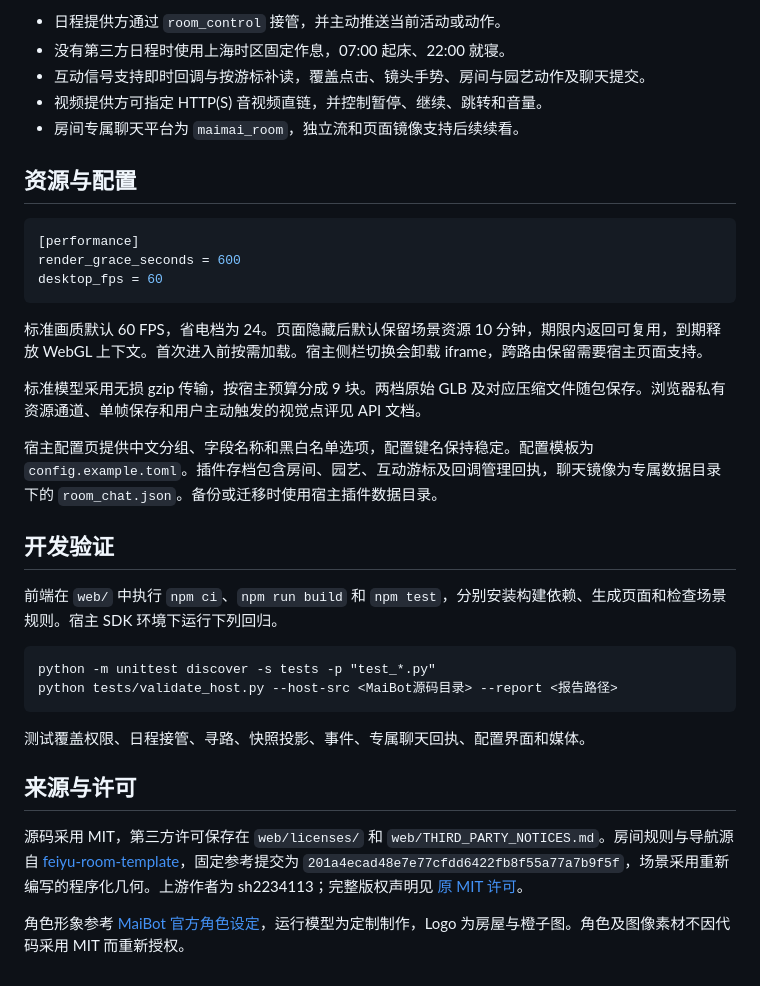
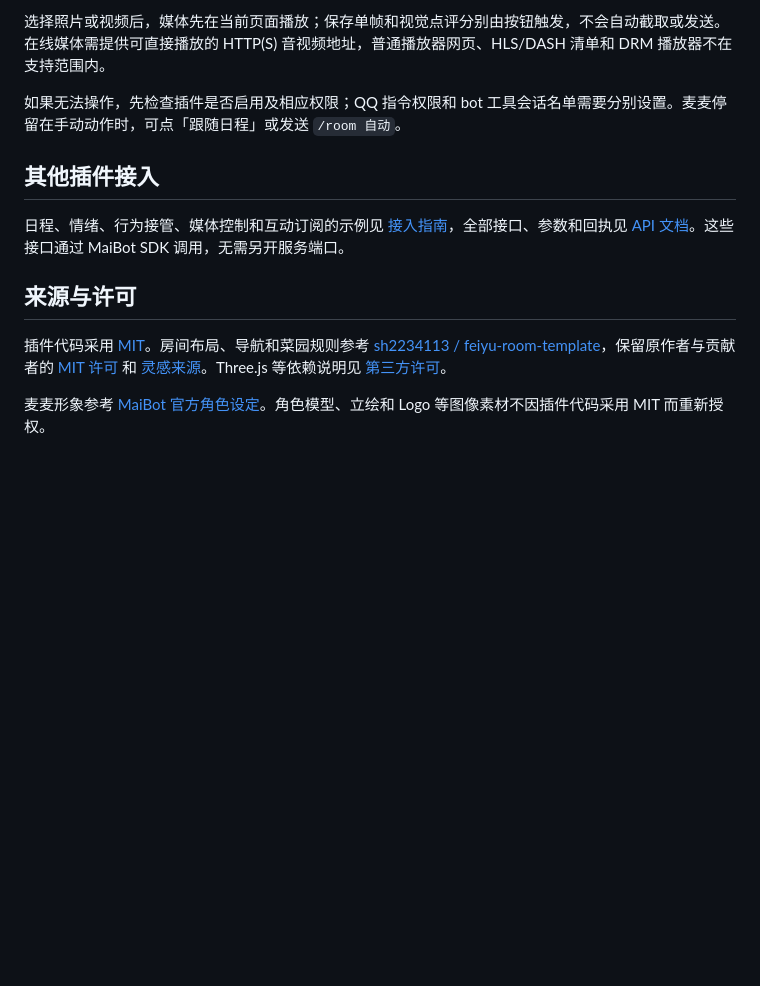
Before and after one commit to cateyemizuki/maimai-room, a Markdown page: README.md, the part around one of its changes. Rendered like a GitHub page; blank space fills up the shorter version.

````diff
--- a/README.md
+++ b/README.md
@@ -85,37 +100,14 @@ QQ 私聊可填纯号码或 `qq:号码`，房间专属聊天流的身份为 `mai
 
-- 日程提供方通过 `room_control` 接管，并主动推送当前活动或动作。
-- 没有第三方日程时使用上海时区固定作息，07:00 起床、22:00 就寝。
-- 互动信号支持即时回调与按游标补读，覆盖点击、镜头手势、房间与园艺动作及聊天提交。
-- 视频提供方可指定 HTTP(S) 音视频直链，并控制暂停、继续、跳转和音量。
-- 房间专属聊天平台为 `maimai_room`，独立流和页面镜像支持后续续看。
+选择照片或视频后，媒体先在当前页面播放；保存单帧和视觉点评分别由按钮触发，不会自动截取或发送。在线媒体需提供可直接播放的 HTTP(S) 音视频地址，普通播放器网页、HLS/DASH 清单和 DRM 播放器不在支持范围内。
 
-## 资源与配置
+如果无法操作，先检查插件是否启用及相应权限；QQ 指令权限和 bot 工具会话名单需要分别设置。麦麦停留在手动动作时，可点「跟随日程」或发送 `/room 自动`。
 
-```toml
-[performance]
-render_grace_seconds = 600
-desktop_fps = 60
-```
+## 其他插件接入
 
-标准画质默认 60 FPS，省电档为 24。页面隐藏后默认保留场景资源 10 分钟，期限内返回可复用，到期释放 WebGL 上下文。首次进入前按需加载。宿主侧栏切换会卸载 iframe，跨路由保留需要宿主页面支持。
-
-标准模型采用无损 gzip 传输，按宿主预算分成 9 块。两档原始 GLB 及对应压缩文件随包保存。浏览器私有资源通道、单帧保存和用户主动触发的视觉点评见 API 文档。
-
-宿主配置页提供中文分组、字段名称和黑白名单选项，配置键名保持稳定。配置模板为 `config.example.toml`。插件存档包含房间、园艺、互动游标及回调管理回执，聊天镜像为专属数据目录下的 `room_chat.json`。备份或迁移时使用宿主插件数据目录。
-
-## 开发验证
-
-前端在 `web/` 中执行 `npm ci`、`npm run build` 和 `npm test`，分别安装构建依赖、生成页面和检查场景规则。宿主 SDK 环境下运行下列回归。
-
-```text
-python -m unittest discover -s tests -p "test_*.py"
-python tests/validate_host.py --host-src <MaiBot源码目录> --report <报告路径>
-```
-
-测试覆盖权限、日程接管、寻路、快照投影、事件、专属聊天回执、配置界面和媒体。
+日程、情绪、行为接管、媒体控制和互动订阅的示例见 [接入指南](INTEGRATION.md)，全部接口、参数和回执见 [API 文档](API.md)。这些接口通过 MaiBot SDK 调用，无需另开服务端口。
 
 ## 来源与许可
 
-源码采用 MIT，第三方许可保存在 `web/licenses/` 和 `web/THIRD_PARTY_NOTICES.md`。房间规则与导航源自 [feiyu-room-template](https://github.com/sh2234113/feiyu-room-template)，固定参考提交为 `201a4ecad48e7e77cfdd6422fb8f55a77a7b9f5f`，场景采用重新编写的程序化几何。上游作者为 sh2234113；完整版权声明见 [原 MIT 许可](web/licenses/LICENSE)。
+插件代码采用 [MIT](LICENSE)。房间布局、导航和菜园规则参考 [sh2234113 / feiyu-room-template](https://github.com/sh2234113/feiyu-room-template)，保留原作者与贡献者的 [MIT 许可](web/licenses/LICENSE) 和 [灵感来源](web/licenses/INSPIRATION.md)。Three.js 等依赖说明见 [第三方许可](web/THIRD_PARTY_NOTICES.md)。
 
-角色形象参考 [MaiBot 官方角色设定](https://maibot.chat/about/)，运行模型为定制制作，Logo 为房屋与橙子图。角色及图像素材不因代码采用 MIT 而重新授权。
+麦麦形象参考 [MaiBot 官方角色设定](https://maibot.chat/about/)。角色模型、立绘和 Logo 等图像素材不因插件代码采用 MIT 而重新授权。
````
Also changed, not shown: other parts of README.md (+57 -42 lines), docs/garden-preview.png, docs/happy-preview.png, 15 other files.
